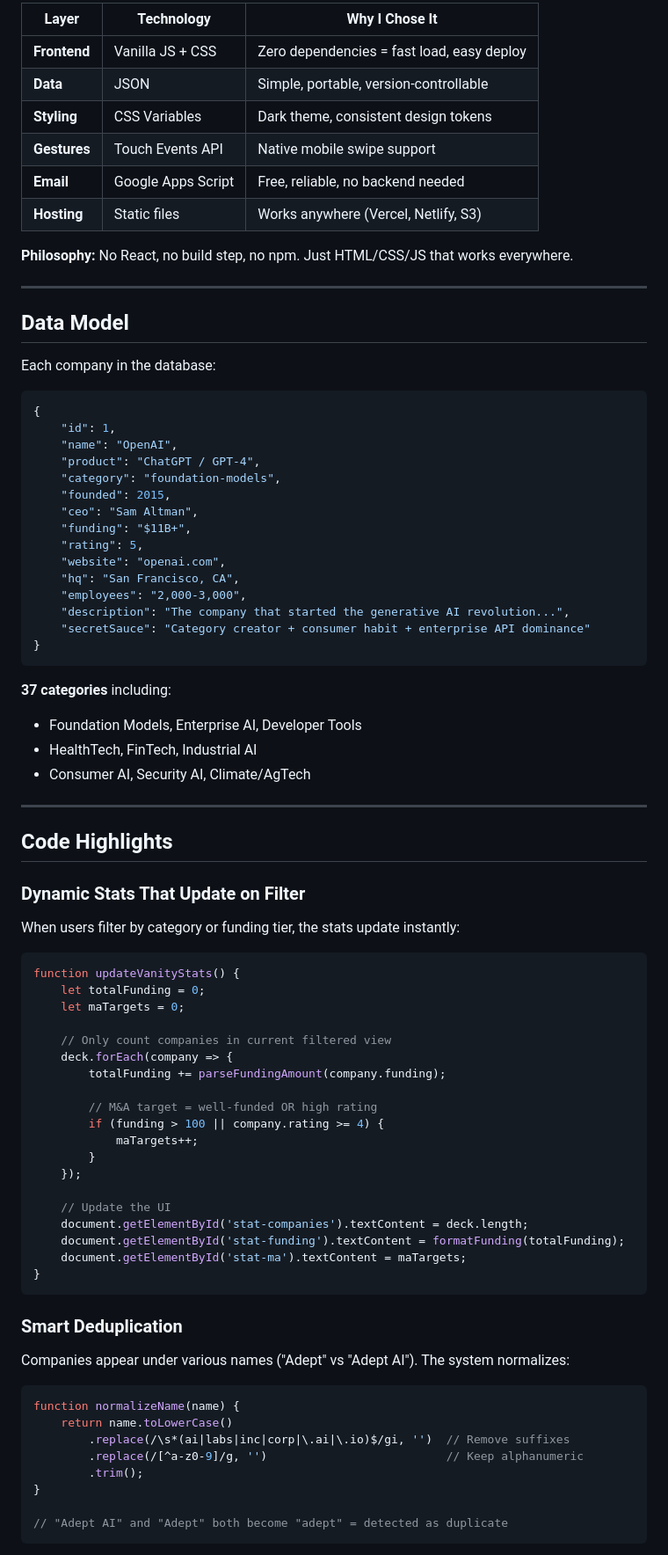
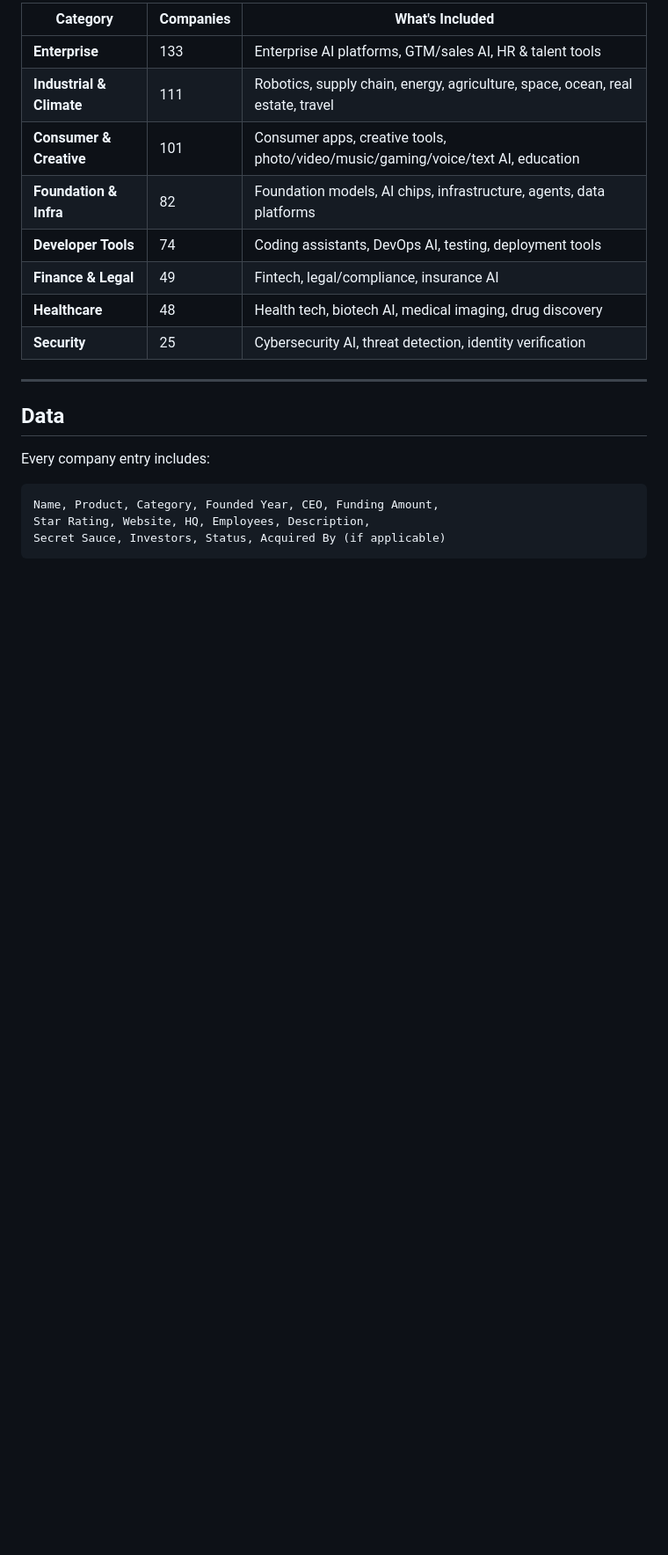
Before and after one commit to jjshay/ai-book, a Markdown page: README.md, the part around one of its changes. Shown at 88% size. Rendered like a GitHub page; blank space fills up the shorter version.

````diff
--- a/README.md
+++ b/README.md
@@ -126,86 +149,24 @@ GmailApp.sendEmail(email, subject, plainText, {
 
-| Layer | Technology | Why I Chose It |
-|-------|------------|----------------|
-| **Frontend** | Vanilla JS + CSS | Zero dependencies = fast load, easy deploy |
-| **Data** | JSON | Simple, portable, version-controllable |
-| **Styling** | CSS Variables | Dark theme, consistent design tokens |
-| **Gestures** | Touch Events API | Native mobile swipe support |
-| **Email** | Google Apps Script | Free, reliable, no backend needed |
-| **Hosting** | Static files | Works anywhere (Vercel, Netlify, S3) |
-
-**Philosophy:** No React, no build step, no npm. Just HTML/CSS/JS that works everywhere.
+| Category | Companies | What's Included |
+|----------|-----------|-----------------|
+| **Enterprise** | 133 | Enterprise AI platforms, GTM/sales AI, HR & talent tools |
+| **Industrial & Climate** | 111 | Robotics, supply chain, energy, agriculture, space, ocean, real estate, travel |
+| **Consumer & Creative** | 101 | Consumer apps, creative tools, photo/video/music/gaming/voice/text AI, education |
+| **Foundation & Infra** | 82 | Foundation models, AI chips, infrastructure, agents, data platforms |
+| **Developer Tools** | 74 | Coding assistants, DevOps AI, testing, deployment tools |
+| **Finance & Legal** | 49 | Fintech, legal/compliance, insurance AI |
+| **Healthcare** | 48 | Health tech, biotech AI, medical imaging, drug discovery |
+| **Security** | 25 | Cybersecurity AI, threat detection, identity verification |
 
 ---
 
-## Data Model
+## Data
 
-Each company in the database:
+Every company entry includes:
 
-```javascript
-{
-    "id": 1,
-    "name": "OpenAI",
-    "product": "ChatGPT / GPT-4",
-    "category": "foundation-models",
-    "founded": 2015,
-    "ceo": "Sam Altman",
-    "funding": "$11B+",
-    "rating": 5,
-    "website": "openai.com",
-    "hq": "San Francisco, CA",
-    "employees": "2,000-3,000",
-    "description": "The company that started the generative AI revolution...",
-    "secretSauce": "Category creator + consumer habit + enterprise API dominance"
-}
+```
+Name, Product, Category, Founded Year, CEO, Funding Amount,
+Star Rating, Website, HQ, Employees, Description,
+Secret Sauce, Investors, Status, Acquired By (if applicable)
 ```
 
-**37 categories** including:
-- Foundation Models, Enterprise AI, Developer Tools
-- HealthTech, FinTech, Industrial AI
-- Consumer AI, Security AI, Climate/AgTech
-
----
-
-## Code Highlights
-
-### Dynamic Stats That Update on Filter
-
-When users filter by category or funding tier, the stats update instantly:
-
-```javascript
-function updateVanityStats() {
-    let totalFunding = 0;
-    let maTargets = 0;
-
-    // Only count companies in current filtered view
-    deck.forEach(company => {
-        totalFunding += parseFundingAmount(company.funding);
-
-        // M&A target = well-funded OR high rating
-        if (funding > 100 || company.rating >= 4) {
-            maTargets++;
-        }
-    });
-
-    // Update the UI
-    document.getElementById('stat-companies').textContent = deck.length;
-    document.getElementById('stat-funding').textContent = formatFunding(totalFunding);
-    document.getElementById('stat-ma').textContent = maTargets;
-}
-```
-
-### Smart Deduplication
-
-Companies appear under various names ("Adept" vs "Adept AI"). The system normalizes:
-
-```javascript
-function normalizeName(name) {
-    return name.toLowerCase()
-        .replace(/\s*(ai|labs|inc|corp|\.ai|\.io)$/gi, '')  // Remove suffixes
-        .replace(/[^a-z0-9]/g, '')                          // Keep alphanumeric
-        .trim();
-}
-
-// "Adept AI" and "Adept" both become "adept" = detected as duplicate
-```
-
````
Also changed, not shown: other parts of README.md (+165 -159 lines).
